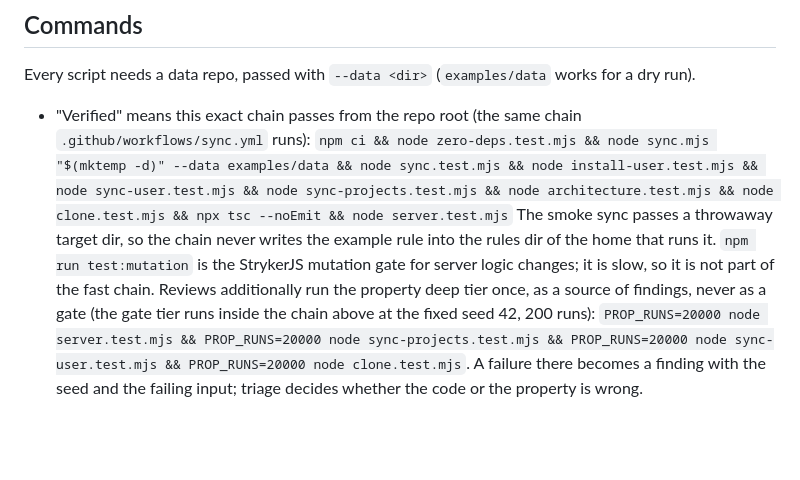
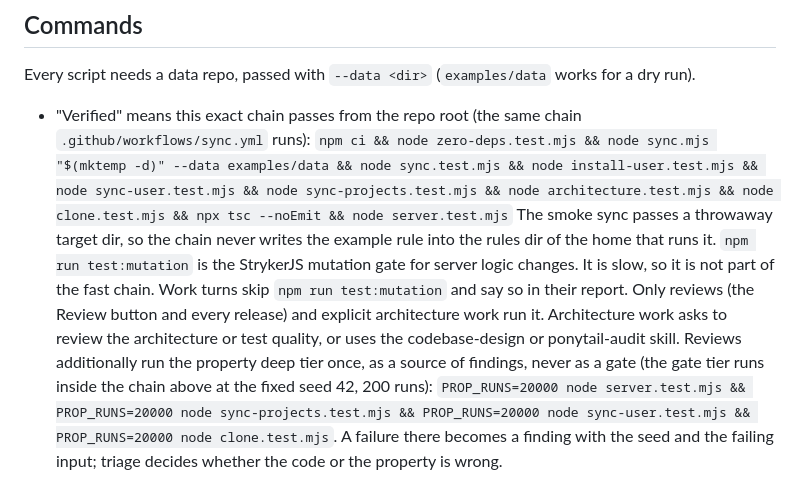
Before and after one commit to ottr-ai/alate, a Markdown page: AGENTS.md, the part around the change. GitHub-like rendering; blank space fills up the shorter version.

Commit message:
docs: run the mutation gate only in reviews and architecture work

```diff
--- a/AGENTS.md
+++ b/AGENTS.md
@@ -32,8 +32,11 @@ works for a dry run).
   The smoke sync passes a throwaway target dir, so the chain never writes the example rule
   into the rules dir of the home that runs it.
   `npm run test:mutation` is the StrykerJS mutation gate for server logic
-  changes; it is slow, so it is not part of the
-  fast chain.
+  changes. It is slow, so it is not part of the fast chain.
+  Work turns skip `npm run test:mutation` and say so in their report.
+  Only reviews (the Review button and every release) and explicit architecture
+  work run it. Architecture work asks to review the architecture or test
+  quality, or uses the codebase-design or ponytail-audit skill.
   Reviews additionally run the property deep tier once, as a source of findings, never
   as a gate (the gate tier runs inside the chain above at the fixed seed 42, 200 runs):
   `PROP_RUNS=20000 node server.test.mjs && PROP_RUNS=20000 node sync-projects.test.mjs && PROP_RUNS=20000 node sync-user.test.mjs && PROP_RUNS=20000 node clone.test.mjs`.
```
